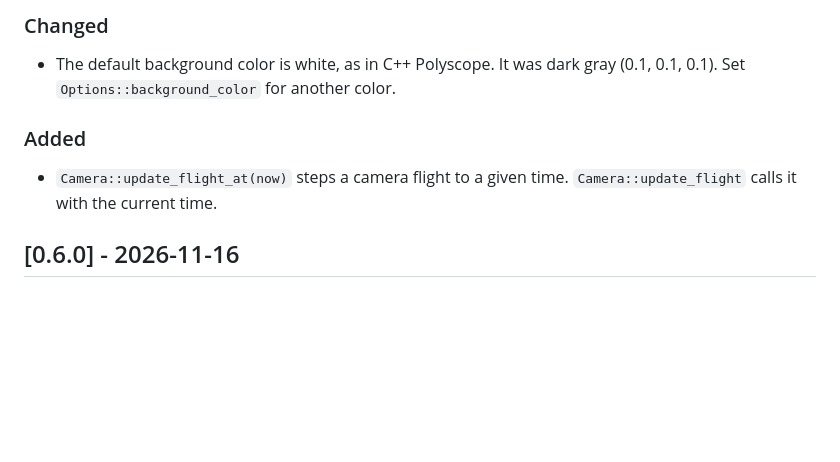
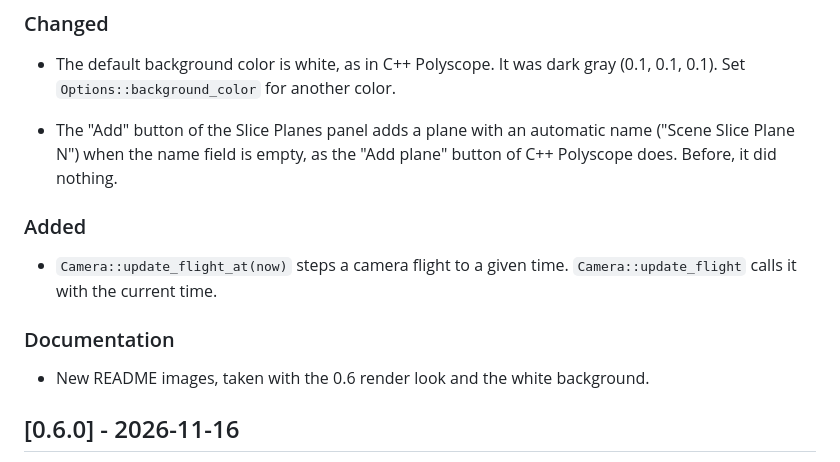
Before and after one commit to xarthurx/polyscope-rs, a Markdown page: CHANGELOG.md, the part around the change. Rendered like a GitHub page; blank space fills up the shorter version.

```diff
--- a/CHANGELOG.md
+++ b/CHANGELOG.md
@@ -11,9 +11,16 @@ and this project adheres to [Semantic Versioning](https://semver.org/spec/v2.0.0
 - The default background color is white, as in C++ Polyscope. It was dark
   gray (0.1, 0.1, 0.1). Set `Options::background_color` for another color.
 
+- The "Add" button of the Slice Planes panel adds a plane with an automatic
+  name ("Scene Slice Plane N") when the name field is empty, as the
+  "Add plane" button of C++ Polyscope does. Before, it did nothing.
+
 ### Added
 - `Camera::update_flight_at(now)` steps a camera flight to a given time.
   `Camera::update_flight` calls it with the current time.
+
+### Documentation
+- New README images, taken with the 0.6 render look and the white background.
 
 ## [0.6.0] - 2026-11-16
 
```
Also changed, not shown: README.md (+1 -1 lines), docs/images/polyscope_camera_view.png, docs/images/polyscope_materials.png, docs/images/polyscope_tet_mesh.png, docs/images/polyscope_volume_grid.png, docs/images/title_bunny.png.
